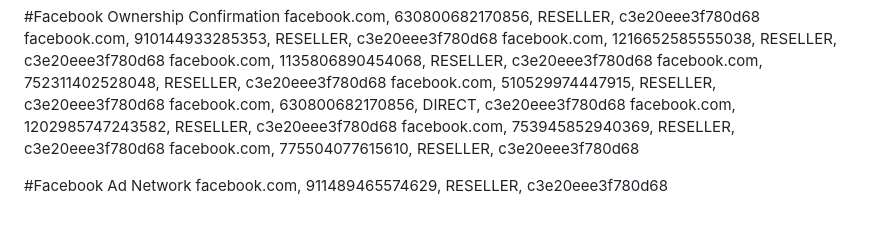
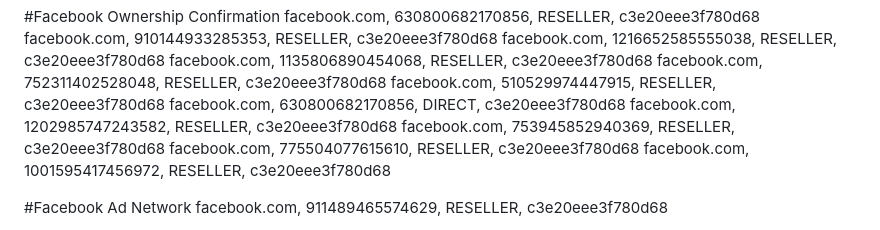
Before and after one commit to goosebumpgame/goosebumpgame.github.io, a Markdown page: app-ads.txt.md, the part around the change. GitHub-like rendering.

Commit message:
Typing Heroes - Update app-ads.txt.md

```diff
--- a/app-ads.txt.md
+++ b/app-ads.txt.md
@@ -9,6 +9,7 @@ facebook.com, 630800682170856, DIRECT, c3e20eee3f780d68
 facebook.com, 1202985747243582, RESELLER, с3e20eee3f780d68
 facebook.com, 753945852940369, RESELLER, c3e20eee3f780d68
 facebook.com, 775504077615610, RESELLER, c3e20eee3f780d68
+facebook.com, 1001595417456972, RESELLER, c3e20eee3f780d68
 
 
 #Facebook Ad Network
```
